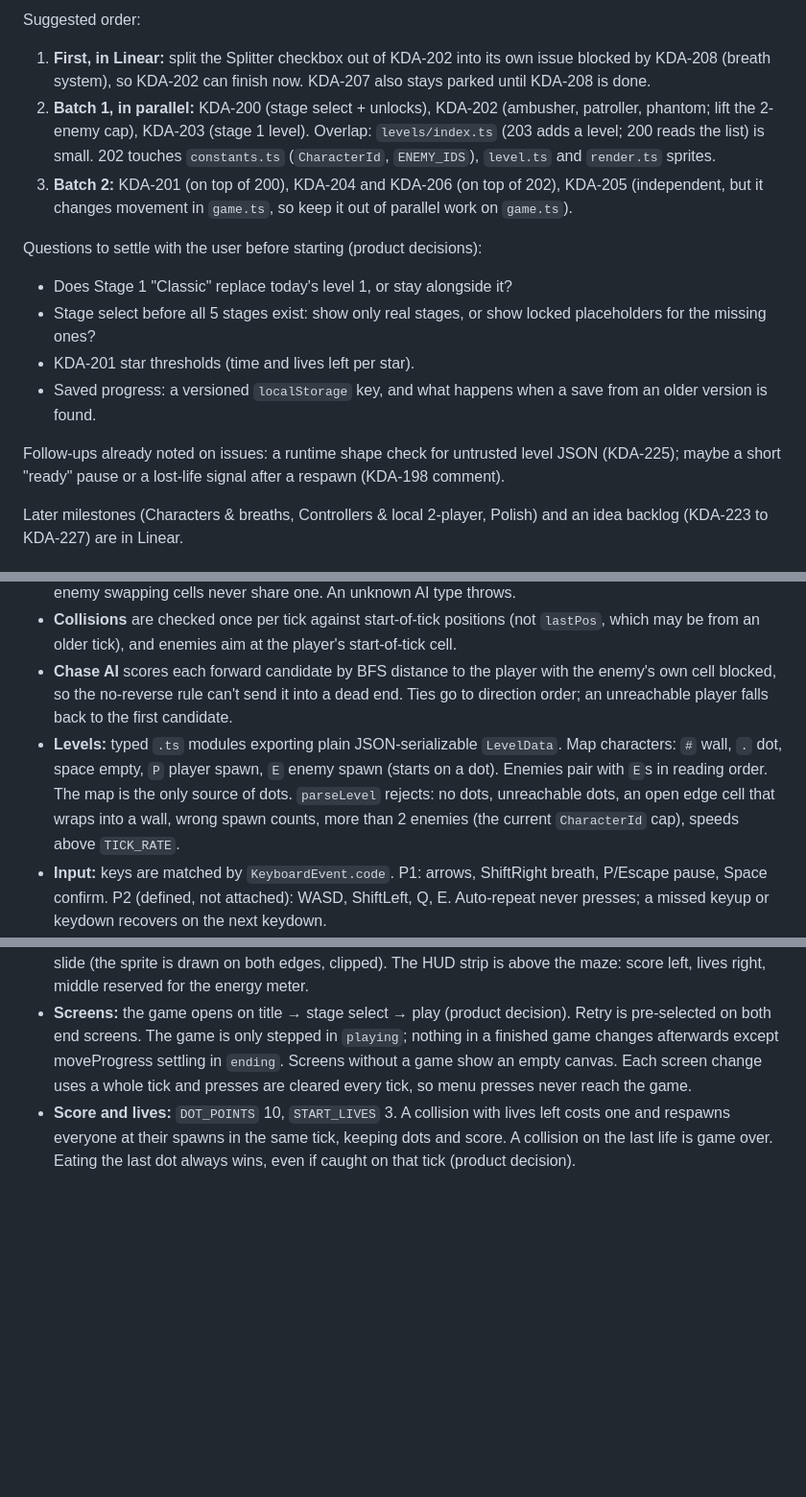
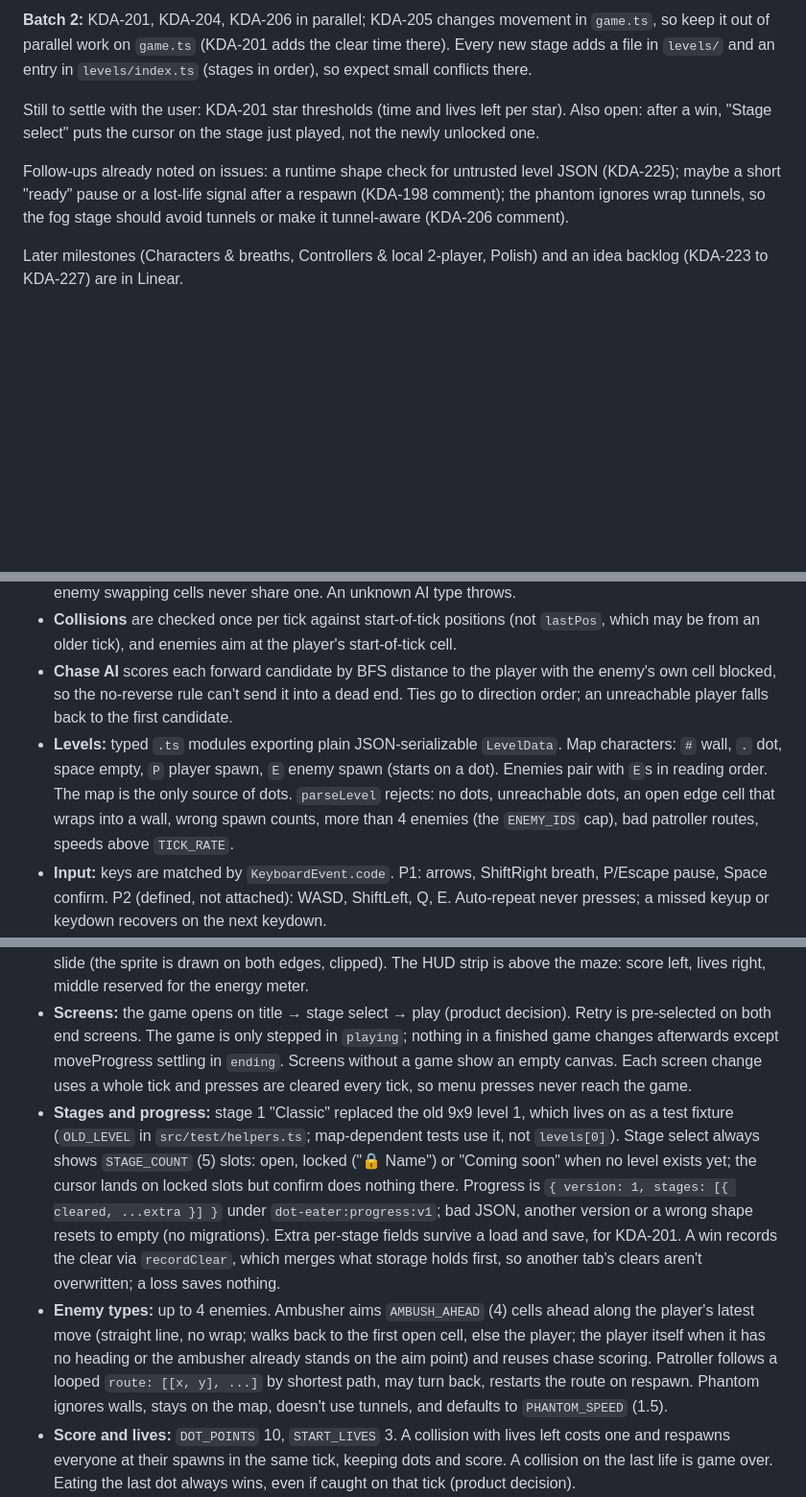
Before and after one commit to kdaisho/dot-eater, a Markdown page: docs/handover.md, 3 parts joined by grey strips. Shown at 96% size. Rendered like a GitHub page; blank space fills up the shorter version.

```diff
--- a/docs/handover.md
+++ b/docs/handover.md
@@ -41,18 +44,9 @@ Last updated: 2026-10-26. Read `CLAUDE.md` first for project conventions.
 
-Suggested order:
+**Batch 2:** KDA-201, KDA-204, KDA-206 in parallel; KDA-205 changes movement in `game.ts`, so keep it out of parallel work on `game.ts` (KDA-201 adds the clear time there). Every new stage adds a file in `levels/` and an entry in `levels/index.ts` (stages in order), so expect small conflicts there.
 
-1. **First, in Linear:** split the Splitter checkbox out of KDA-202 into its own issue blocked by KDA-208 (breath system), so KDA-202 can finish now. KDA-207 also stays parked until KDA-208 is done.
-2. **Batch 1, in parallel:** KDA-200 (stage select + unlocks), KDA-202 (ambusher, patroller, phantom; lift the 2-enemy cap), KDA-203 (stage 1 level). Overlap: `levels/index.ts` (203 adds a level; 200 reads the list) is small. 202 touches `constants.ts` (`CharacterId`, `ENEMY_IDS`), `level.ts` and `render.ts` sprites.
-3. **Batch 2:** KDA-201 (on top of 200), KDA-204 and KDA-206 (on top of 202), KDA-205 (independent, but it changes movement in `game.ts`, so keep it out of parallel work on `game.ts`).
+Still to settle with the user: KDA-201 star thresholds (time and lives left per star). Also open: after a win, "Stage select" puts the cursor on the stage just played, not the newly unlocked one.
 
-Questions to settle with the user before starting (product decisions):
-
-- Does Stage 1 "Classic" replace today's level 1, or stay alongside it?
-- Stage select before all 5 stages exist: show only real stages, or show locked placeholders for the missing ones?
-- KDA-201 star thresholds (time and lives left per star).
-- Saved progress: a versioned `localStorage` key, and what happens when a save from an older version is found.
-
-Follow-ups already noted on issues: a runtime shape check for untrusted level JSON (KDA-225); maybe a short "ready" pause or a lost-life signal after a respawn (KDA-198 comment).
+Follow-ups already noted on issues: a runtime shape check for untrusted level JSON (KDA-225); maybe a short "ready" pause or a lost-life signal after a respawn (KDA-198 comment); the phantom ignores wrap tunnels, so the fog stage should avoid tunnels or make it tunnel-aware (KDA-206 comment).
 
 Later milestones (Characters & breaths, Controllers & local 2-player, Polish) and an idea backlog (KDA-223 to KDA-227) are in Linear.
 
@@ -62,7 +56,7 @@ Later milestones (Characters & breaths, Controllers & local 2-player, Polish) an
 - **Code:** the swap-collision check in `collides()` matters: all moves in a tick apply together, so a player and enemy swapping cells never share one. An unknown AI type throws.
 - **Collisions** are checked once per tick against start-of-tick positions (not `lastPos`, which may be from an older tick), and enemies aim at the player's start-of-tick cell.
 - **Chase AI** scores each forward candidate by BFS distance to the player with the enemy's own cell blocked, so the no-reverse rule can't send it into a dead end. Ties go to direction order; an unreachable player falls back to the first candidate.
-- **Levels:** typed `.ts` modules exporting plain JSON-serializable `LevelData`. Map characters: `#` wall, `.` dot, space empty, `P` player spawn, `E` enemy spawn (starts on a dot). Enemies pair with `E`s in reading order. The map is the only source of dots. `parseLevel` rejects: no dots, unreachable dots, an open edge cell that wraps into a wall, wrong spawn counts, more than 2 enemies (the current `CharacterId` cap), speeds above `TICK_RATE`.
+- **Levels:** typed `.ts` modules exporting plain JSON-serializable `LevelData`. Map characters: `#` wall, `.` dot, space empty, `P` player spawn, `E` enemy spawn (starts on a dot). Enemies pair with `E`s in reading order. The map is the only source of dots. `parseLevel` rejects: no dots, unreachable dots, an open edge cell that wraps into a wall, wrong spawn counts, more than 4 enemies (the `ENEMY_IDS` cap), bad patroller routes, speeds above `TICK_RATE`.
 - **Input:** keys are matched by `KeyboardEvent.code`. P1: arrows, ShiftRight breath, P/Escape pause, Space confirm. P2 (defined, not attached): WASD, ShiftLeft, Q, E. Auto-repeat never presses; a missed keyup or keydown recovers on the next keydown.
 - **Tap buffer:** the newest freshly pressed direction is kept in `GameState.bufferedStep` and tried first at the player's next move opportunity, then the held directions; it is cleared at that opportunity either way.
 - **Held directions are an ordered fallback:** `MoveInput.held` lists every held direction, newest first (`PlayerInput.heldSteps()`), so pressing a turn early while still holding the old direction doesn't stop the player at a wall.
@@ -71,6 +65,8 @@ Later milestones (Characters & breaths, Controllers & local 2-player, Polish) an
 - **Speeds:** player 4 cells/s, enemies 2 cells/s by default (applied only in `createCharacter`); levels may override `playerSpeed` and per-enemy `speed`.
 - **Rendering:** characters glide from `lastPos` to `pos`, lagging at most one cell behind the logic. Wrap tunnels slide (the sprite is drawn on both edges, clipped). The HUD strip is above the maze: score left, lives right, middle reserved for the energy meter.
 - **Screens:** the game opens on title → stage select → play (product decision). Retry is pre-selected on both end screens. The game is only stepped in `playing`; nothing in a finished game changes afterwards except moveProgress settling in `ending`. Screens without a game show an empty canvas. Each screen change uses a whole tick and presses are cleared every tick, so menu presses never reach the game.
+- **Stages and progress:** stage 1 "Classic" replaced the old 9x9 level 1, which lives on as a test fixture (`OLD_LEVEL` in `src/test/helpers.ts`; map-dependent tests use it, not `levels[0]`). Stage select always shows `STAGE_COUNT` (5) slots: open, locked ("🔒 Name") or "Coming soon" when no level exists yet; the cursor lands on locked slots but confirm does nothing there. Progress is `{ version: 1, stages: [{ cleared, ...extra }] }` under `dot-eater:progress:v1`; bad JSON, another version or a wrong shape resets to empty (no migrations). Extra per-stage fields survive a load and save, for KDA-201. A win records the clear via `recordClear`, which merges what storage holds first, so another tab's clears aren't overwritten; a loss saves nothing.
+- **Enemy types:** up to 4 enemies. Ambusher aims `AMBUSH_AHEAD` (4) cells ahead along the player's latest move (straight line, no wrap; walks back to the first open cell, else the player; the player itself when it has no heading or the ambusher already stands on the aim point) and reuses chase scoring. Patroller follows a looped `route: [[x, y], ...]` by shortest path, may turn back, restarts the route on respawn. Phantom ignores walls, stays on the map, doesn't use tunnels, and defaults to `PHANTOM_SPEED` (1.5).
 - **Score and lives:** `DOT_POINTS` 10, `START_LIVES` 3. A collision with lives left costs one and respawns everyone at their spawns in the same tick, keeping dots and score. A collision on the last life is game over. Eating the last dot always wins, even if caught on that tick (product decision).
 - **End of a game is seen, not jumped to:** the dot the player just ate stays drawn (`GameState.eatenAt`) until the player's glide is halfway onto it, and a finished game goes through the `ending` screen (only `settle()` runs, input ignored, never auto-paused) before the end screen and confetti.
 - **Auto-pause:** during play, window `blur` or a hidden tab switches to the paused screen.
```
Also changed, not shown: other parts of docs/handover.md (+28 -25 lines).
